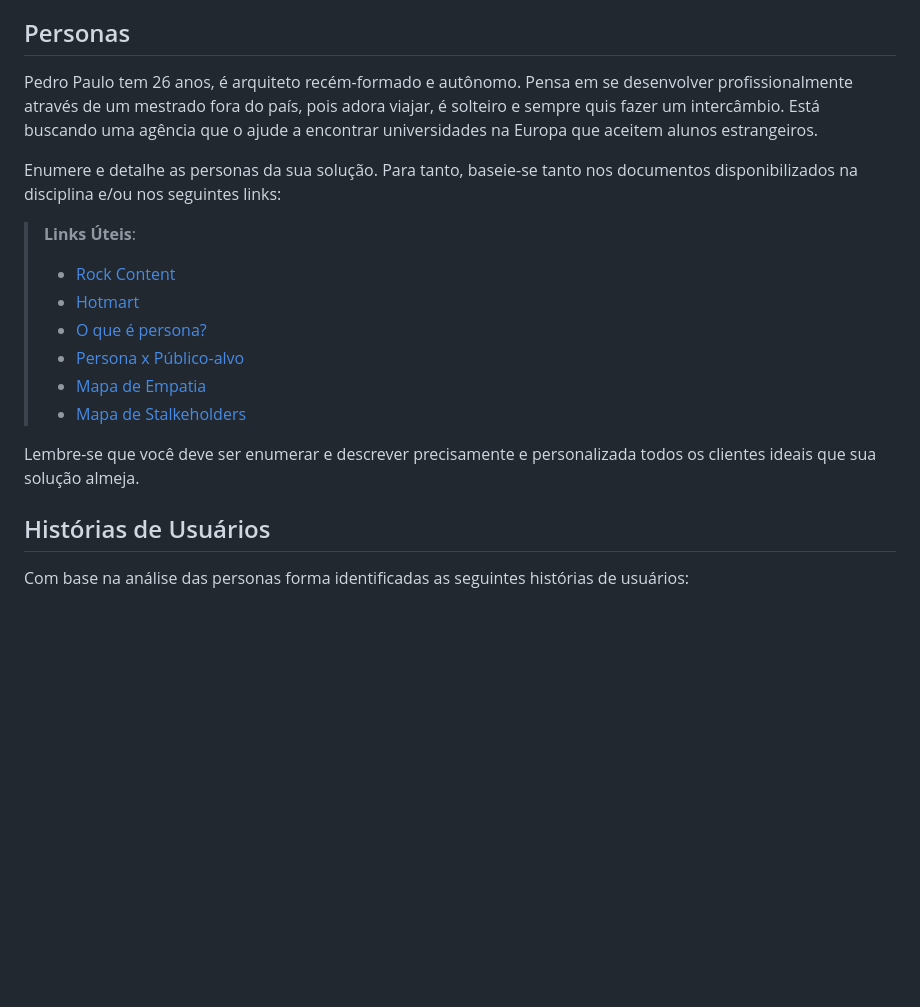
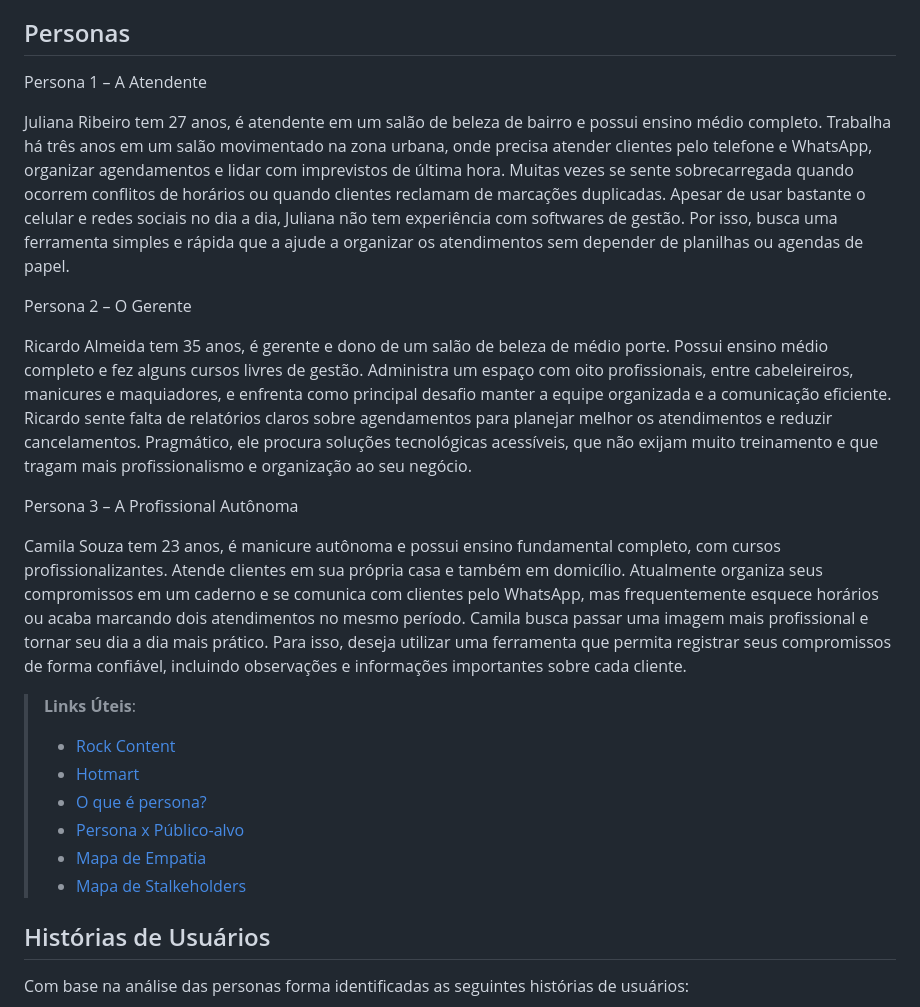
Before and after one commit to ICEI-PUCMinas-PSG-SI-TI/psg-ads-n-tiam-2025-2-tiam_grupo_1_salaodebeleza, a Markdown page: docs/02-Especificação do Projeto.md, the part around the change. GitHub-like rendering; blank space fills up the shorter version.

Commit message:
Update 02-Especificação do Projeto.md
Adicionando as personas e suas descrições

```diff
--- a/docs/02-Especificação do Projeto.md
+++ b/docs/02-Especificação do Projeto.md
@@ -8,9 +8,17 @@ Apresente uma visão geral do que será abordado nesta parte do documento, enume
 
 ## Personas
 
-Pedro Paulo tem 26 anos, é arquiteto recém-formado e autônomo. Pensa em se desenvolver profissionalmente através de um mestrado fora do país, pois adora viajar, é solteiro e sempre quis fazer um intercâmbio. Está buscando uma agência que o ajude a encontrar universidades na Europa que aceitem alunos estrangeiros.
+Persona 1 – A Atendente
 
-Enumere e detalhe as personas da sua solução. Para tanto, baseie-se tanto nos documentos disponibilizados na disciplina e/ou nos seguintes links:
+Juliana Ribeiro tem 27 anos, é atendente em um salão de beleza de bairro e possui ensino médio completo. Trabalha há três anos em um salão movimentado na zona urbana, onde precisa atender clientes pelo telefone e WhatsApp, organizar agendamentos e lidar com imprevistos de última hora. Muitas vezes se sente sobrecarregada quando ocorrem conflitos de horários ou quando clientes reclamam de marcações duplicadas. Apesar de usar bastante o celular e redes sociais no dia a dia, Juliana não tem experiência com softwares de gestão. Por isso, busca uma ferramenta simples e rápida que a ajude a organizar os atendimentos sem depender de planilhas ou agendas de papel.
+
+Persona 2 – O Gerente
+
+Ricardo Almeida tem 35 anos, é gerente e dono de um salão de beleza de médio porte. Possui ensino médio completo e fez alguns cursos livres de gestão. Administra um espaço com oito profissionais, entre cabeleireiros, manicures e maquiadores, e enfrenta como principal desafio manter a equipe organizada e a comunicação eficiente. Ricardo sente falta de relatórios claros sobre agendamentos para planejar melhor os atendimentos e reduzir cancelamentos. Pragmático, ele procura soluções tecnológicas acessíveis, que não exijam muito treinamento e que tragam mais profissionalismo e organização ao seu negócio.
+
+Persona 3 – A Profissional Autônoma
+
+Camila Souza tem 23 anos, é manicure autônoma e possui ensino fundamental completo, com cursos profissionalizantes. Atende clientes em sua própria casa e também em domicílio. Atualmente organiza seus compromissos em um caderno e se comunica com clientes pelo WhatsApp, mas frequentemente esquece horários ou acaba marcando dois atendimentos no mesmo período. Camila busca passar uma imagem mais profissional e tornar seu dia a dia mais prático. Para isso, deseja utilizar uma ferramenta que permita registrar seus compromissos de forma confiável, incluindo observações e informações importantes sobre cada cliente.
 
 > **Links Úteis**:
 > - [Rock Content](https://rockcontent.com/blog/personas/)
@@ -20,7 +28,6 @@ Enumere e detalhe as personas da sua solução. Para tanto, baseie-se tanto nos
 > - [Mapa de Empatia](https://resultadosdigitais.com.br/blog/mapa-da-empatia/)
 > - [Mapa de Stalkeholders](https://www.racecomunicacao.com.br/blog/como-fazer-o-mapeamento-de-stakeholders/)
 >
-Lembre-se que você deve ser enumerar e descrever precisamente e personalizada todos os clientes ideais que sua solução almeja.
 
 ## Histórias de Usuários
 
```
